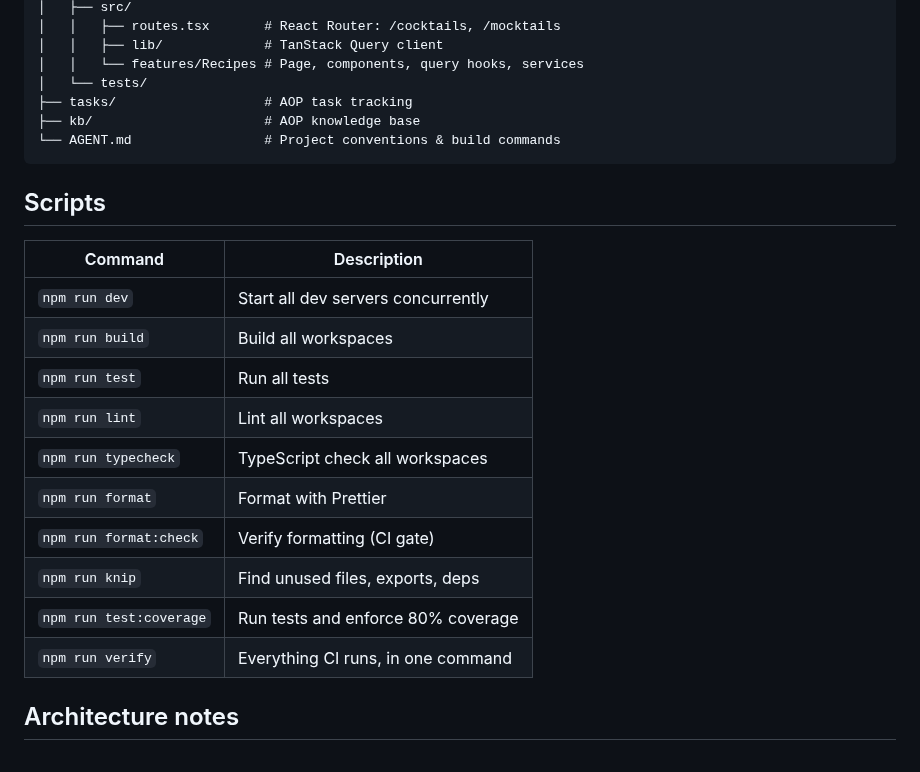
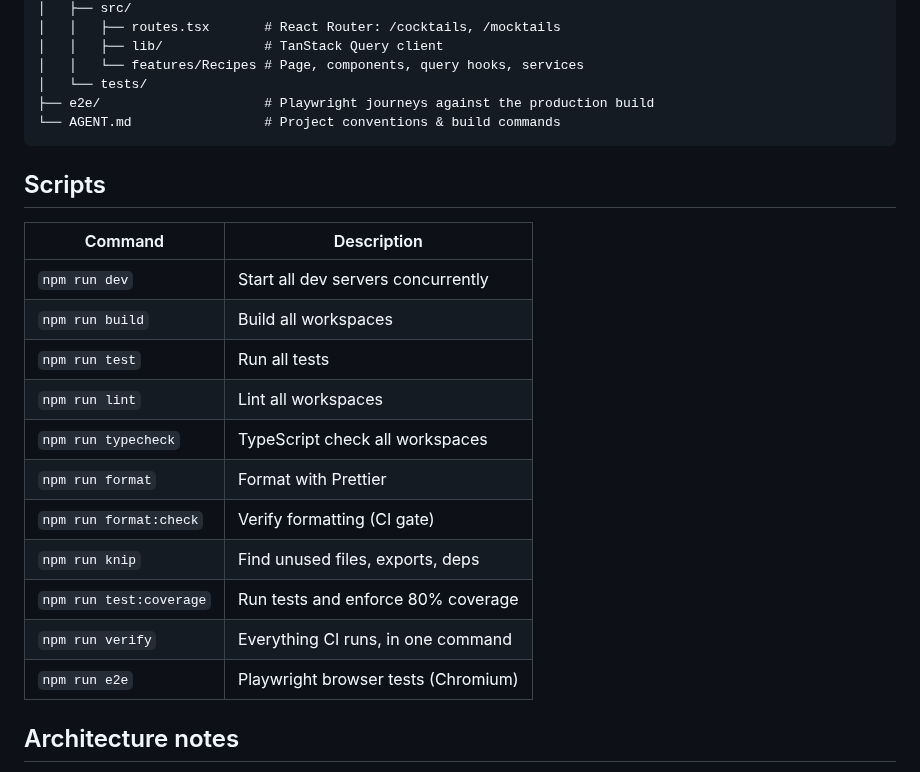
Before and after one commit to lolmop103/CocktailRecipes, a Markdown page: README.md, the part around one of its changes. Drawn GitHub-style.

````diff
--- a/README.md
+++ b/README.md
@@ -62,25 +71,25 @@ cocktail/
 │   │   ├── lib/             # TanStack Query client
 │   │   └── features/Recipes # Page, components, query hooks, services
 │   └── tests/
-├── tasks/                   # AOP task tracking
-├── kb/                      # AOP knowledge base
+├── e2e/                     # Playwright journeys against the production build
 └── AGENT.md                 # Project conventions & build commands
 ```
 
 ## Scripts
 
-| Command                 | Description                        |
-| ----------------------- | ---------------------------------- |
-| `npm run dev`           | Start all dev servers concurrently |
-| `npm run build`         | Build all workspaces               |
-| `npm run test`          | Run all tests                      |
-| `npm run lint`          | Lint all workspaces                |
-| `npm run typecheck`     | TypeScript check all workspaces    |
-| `npm run format`        | Format with Prettier               |
-| `npm run format:check`  | Verify formatting (CI gate)        |
-| `npm run knip`          | Find unused files, exports, deps   |
-| `npm run test:coverage` | Run tests and enforce 80% coverage |
-| `npm run verify`        | Everything CI runs, in one command |
+| Command                 | Description                         |
+| ----------------------- | ----------------------------------- |
+| `npm run dev`           | Start all dev servers concurrently  |
+| `npm run build`         | Build all workspaces                |
+| `npm run test`          | Run all tests                       |
+| `npm run lint`          | Lint all workspaces                 |
+| `npm run typecheck`     | TypeScript check all workspaces     |
+| `npm run format`        | Format with Prettier                |
+| `npm run format:check`  | Verify formatting (CI gate)         |
+| `npm run knip`          | Find unused files, exports, deps    |
+| `npm run test:coverage` | Run tests and enforce 80% coverage  |
+| `npm run verify`        | Everything CI runs, in one command  |
+| `npm run e2e`           | Playwright browser tests (Chromium) |
 
 ## Architecture notes
 
````
Also changed, not shown: other parts of README.md (+9 -0 lines), AGENT.md (+11 -6 lines), docs/screenshot-mobile.png (added).
